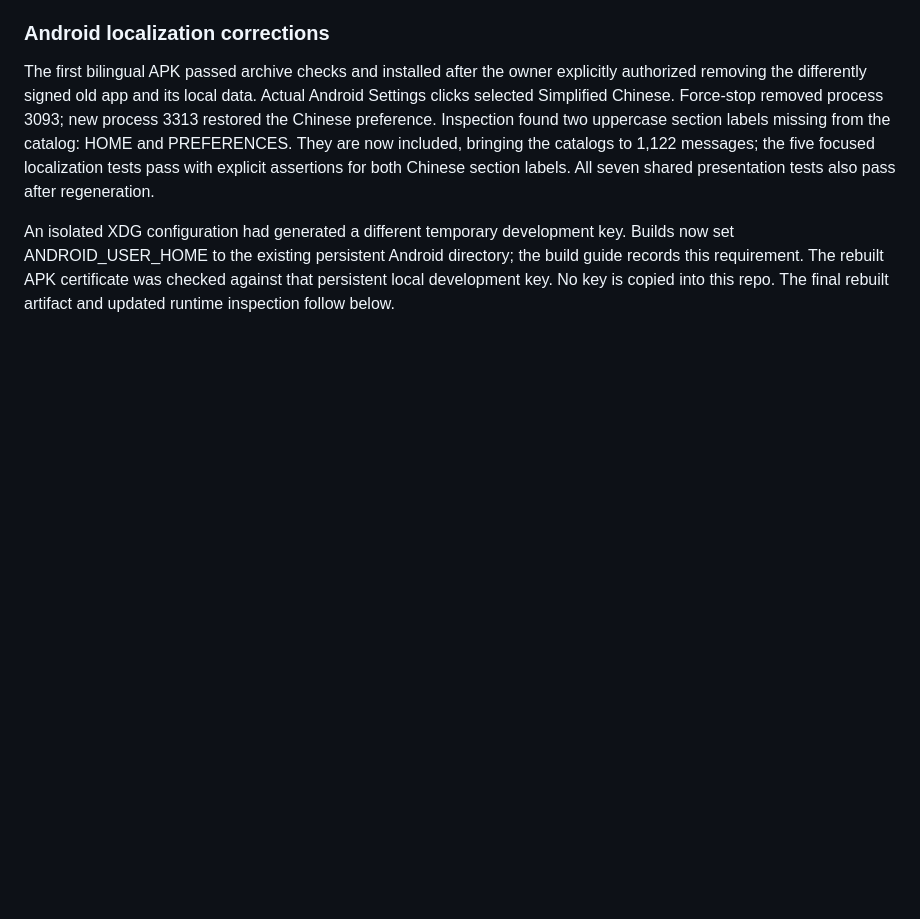
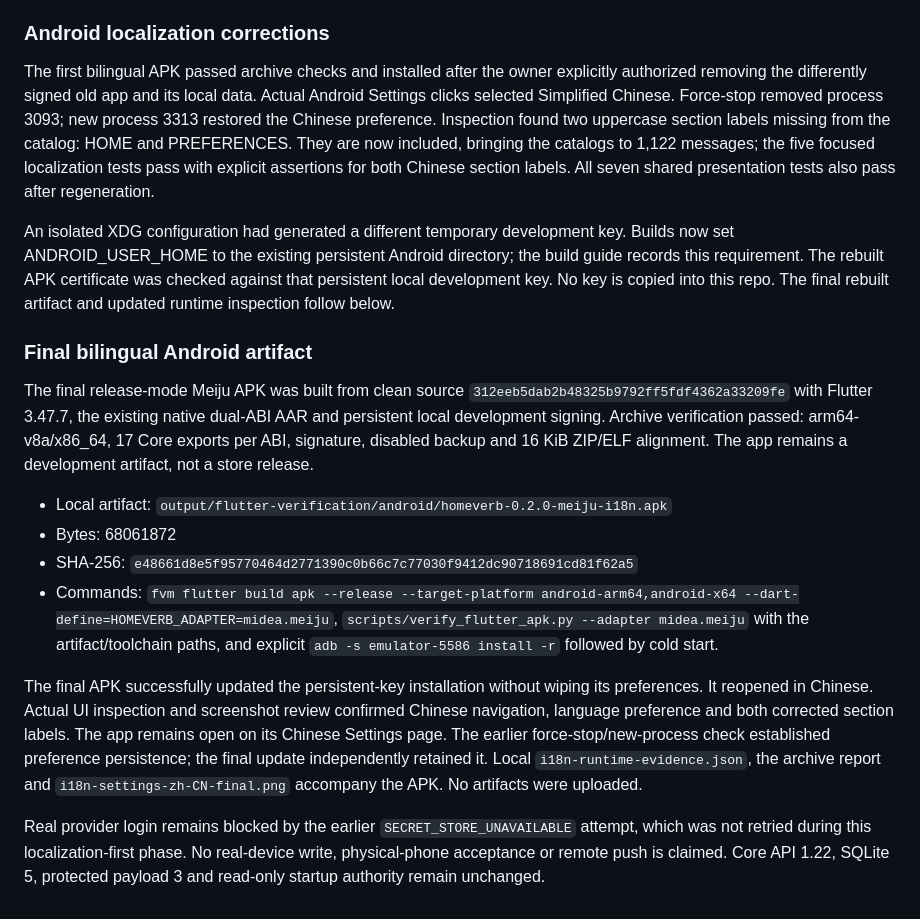
Before and after one commit to arrenxxxxx/homeverb, a Markdown page: apps/mobile/verification.md, the part around the change. Drawn GitHub-style; blank space fills up the shorter version.

Commit message:
docs(mobile): Record bilingual APK and Chinese emulator acceptance

```diff
--- a/apps/mobile/verification.md
+++ b/apps/mobile/verification.md
@@ -1504,3 +1504,32 @@ key. Builds now set ANDROID_USER_HOME to the existing persistent Android directo
 the build guide records this requirement. The rebuilt APK certificate was checked
 against that persistent local development key. No key is copied into this repo.
 The final rebuilt artifact and updated runtime inspection follow below.
+
+
+### Final bilingual Android artifact
+
+The final release-mode Meiju APK was built from clean source
+`312eeb5dab2b48325b9792ff5fdf4362a33209fe` with Flutter 3.47.7, the existing
+native dual-ABI AAR and persistent local development signing. Archive verification
+passed: arm64-v8a/x86_64, 17 Core exports per ABI, signature, disabled backup and
+16 KiB ZIP/ELF alignment. The app remains a development artifact, not a store release.
+
+- Local artifact: `output/flutter-verification/android/homeverb-0.2.0-meiju-i18n.apk`
+- Bytes: 68061872
+- SHA-256: `e48661d8e5f95770464d2771390c0b66c7c77030f9412dc90718691cd81f62a5`
+- Commands: `fvm flutter build apk --release --target-platform android-arm64,android-x64 --dart-define=HOMEVERB_ADAPTER=midea.meiju`,
+  `scripts/verify_flutter_apk.py --adapter midea.meiju` with the artifact/toolchain
+  paths, and explicit `adb -s emulator-5586 install -r` followed by cold start.
+
+The final APK successfully updated the persistent-key installation without wiping
+its preferences. It reopened in Chinese. Actual UI inspection and screenshot review
+confirmed Chinese navigation, language preference and both corrected section labels.
+The app remains open on its Chinese Settings page. The earlier force-stop/new-process
+check established preference persistence; the final update independently retained it.
+Local `i18n-runtime-evidence.json`, the archive report and
+`i18n-settings-zh-CN-final.png` accompany the APK. No artifacts were uploaded.
+
+Real provider login remains blocked by the earlier `SECRET_STORE_UNAVAILABLE`
+attempt, which was not retried during this localization-first phase. No real-device
+write, physical-phone acceptance or remote push is claimed. Core API 1.22, SQLite 5,
+protected payload 3 and read-only startup authority remain unchanged.
```
